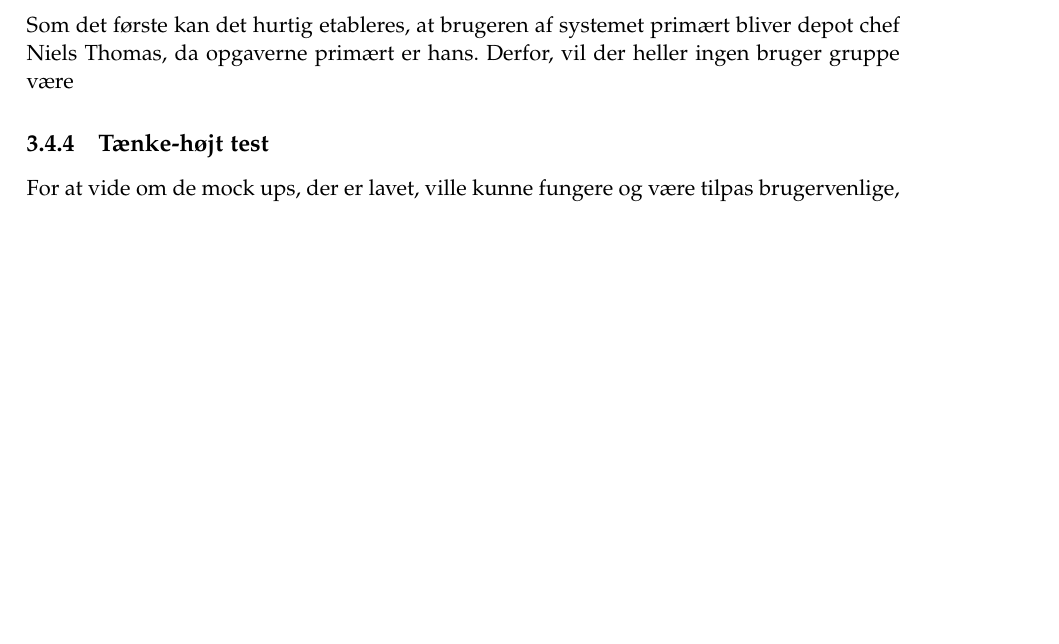
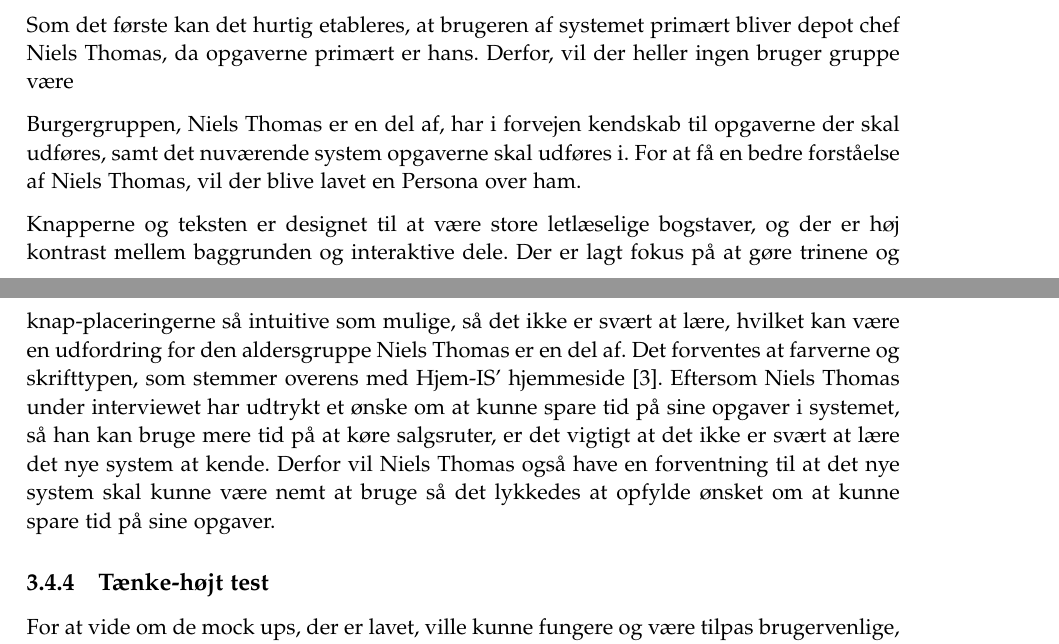
Before and after one commit to luccaflower/UCN-SemesterProject-Spring2020, a LaTeX thesis (master.tex, which reads sections/forundersøgelse/forundersøgelse.tex): part of page 32 of 55 before the commit and two parts of pages 32 and 33 of 55 after it, the two joined at a grey line, cut so that both start at the same text, the shorter picture padded with empty space. Compiled offline with pdfLaTeX.

Commit message:
persona and user groups stuff

```diff
--- a/sections/forundersøgelse/forundersøgelse.tex
+++ b/sections/forundersøgelse/forundersøgelse.tex
@@ -191,6 +191,12 @@ Skrifttypen Segoe UI Black er valgt fordi den minder meget om skrifttypen anvend
 \subsection{User Groups og Personas}
 Som det første kan det hurtig etableres, at brugeren af systemet primært bliver depot chef Niels Thomas, da opgaverne primært er hans. Derfor, vil der heller ingen bruger gruppe være
 
+Burgergruppen, Niels Thomas er en del af, har i forvejen kendskab til opgaverne der skal udføres, samt det nuværende system opgaverne skal udføres i. For at få en bedre forståelse af Niels Thomas, vil der blive lavet en Persona over ham.
+
+Knapperne og teksten er designet til at være store letlæselige bogstaver, og der er høj kontrast mellem baggrunden og interaktive dele. Der er lagt fokus på at gøre trinene og knap-placeringerne så intuitive som mulige, så det ikke er svært at lære, hvilket kan være en udfordring for den aldersgruppe Niels Thomas er en del af.
+Det forventes at farverne og skrifttypen, som stemmer overens med Hjem-IS' hjemmeside \cite{hjemis}. Eftersom Niels Thomas under interviewet har udtrykt et ønske om at kunne spare tid på sine opgaver i systemet, så han kan bruge mere tid på at køre salgsruter, er det vigtigt at det ikke er svært at lære det nye system at kende. Derfor vil Niels Thomas også have en forventning til at det nye system skal kunne være nemt at bruge så det lykkedes at opfylde ønsket om at kunne spare tid på sine opgaver.
+
+
 \subsection{Tænke-højt test}
 For at vide om de mock ups, der er lavet, ville kunne fungere og være tilpas brugervenlige, vil blive afgjort igennem en tænke-højt test med kunden. Kunden her er depotchefen, Niels Thomas, da der er ham, der skal udføre de centrale Use Cases. Det er vigtigt at der her bliver lagt fokus på om kunden kan navigere systemet ved udførelse af de mest centrale Use Cases. Der skal derfor testes om kunden kan gennemføre de to centrale Use Cases: Automatisk bogføring og Automatisk lagerstyring. Disse er senere beskrevet i kapitel \ref{fullydressed}. Det er vigtigt at spørge ind til placeringen af knapper og data, så det kan vurderes, hvor intuitivt systemet er at navigere. For at gennemføre de to Use Cases, vil hvert trin i Fully Dressed versionerne af Use Casene blive brugt som vejledning. Der vil blive spurgt ind til, hvordan han ville gennemføre hvert aktør-trin. Dette vil blive taget til efterretning til designet af GUI.
 
```
